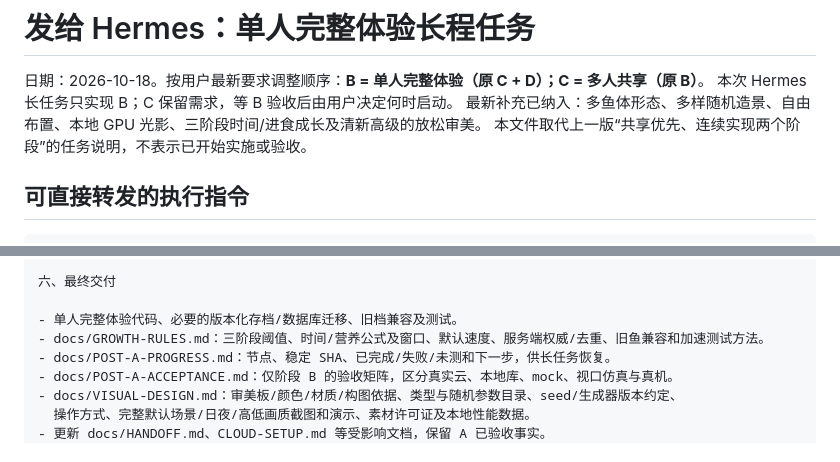
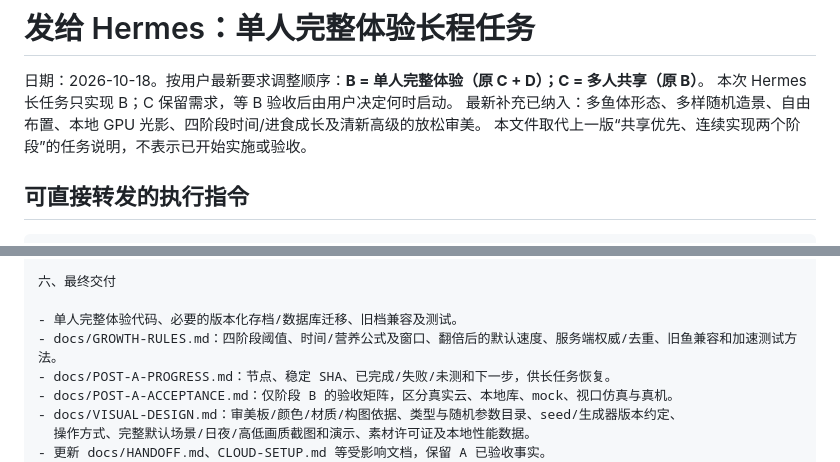
Before and after one commit to Mintzz666/MoFish, a Markdown page: docs/HERMES-POST-A-LONG-RUN-PROMPT.md, 2 parts joined by grey strips. GitHub-like rendering.

```diff
--- a/docs/HERMES-POST-A-LONG-RUN-PROMPT.md
+++ b/docs/HERMES-POST-A-LONG-RUN-PROMPT.md
@@ -2,7 +2,7 @@
 
 日期：2026-10-18。按用户最新要求调整顺序：**B = 单人完整体验（原 C + D）；C = 多人共享（原 B）**。
 本次 Hermes 长任务只实现 B；C 保留需求，等 B 验收后由用户决定何时启动。
-最新补充已纳入：多鱼体形态、多样随机造景、自由布置、本地 GPU 光影、三阶段时间/进食成长及清新高级的放松审美。
+最新补充已纳入：多鱼体形态、多样随机造景、自由布置、本地 GPU 光影、四阶段时间/进食成长及清新高级的放松审美。
 本文件取代上一版“共享优先、连续实现两个阶段”的任务说明，不表示已开始实施或验收。
 
 ## 可直接转发的执行指令
@@ -236,7 +240,7 @@ node_modules、dist、大日志、个人存档、密钥及临时 profile 不提
 六、最终交付
 
 - 单人完整体验代码、必要的版本化存档/数据库迁移、旧档兼容及测试。
-- docs/GROWTH-RULES.md：三阶段阈值、时间/营养公式及窗口、默认速度、服务端权威/去重、旧鱼兼容和加速测试方法。
+- docs/GROWTH-RULES.md：四阶段阈值、时间/营养公式及窗口、翻倍后的默认速度、服务端权威/去重、旧鱼兼容和加速测试方法。
 - docs/POST-A-PROGRESS.md：节点、稳定 SHA、已完成/失败/未测和下一步，供长任务恢复。
 - docs/POST-A-ACCEPTANCE.md：仅阶段 B 的验收矩阵，区分真实云、本地库、mock、视口仿真与真机。
 - docs/VISUAL-DESIGN.md：审美板/颜色/材质/构图依据、类型与随机参数目录、seed/生成器版本约定、
```
Also changed, not shown: other parts of docs/HERMES-POST-A-LONG-RUN-PROMPT.md (+31 -27 lines), docs/HANDOFF.md (+3 -2 lines), docs/ROADMAP.md (+2 -2 lines).
